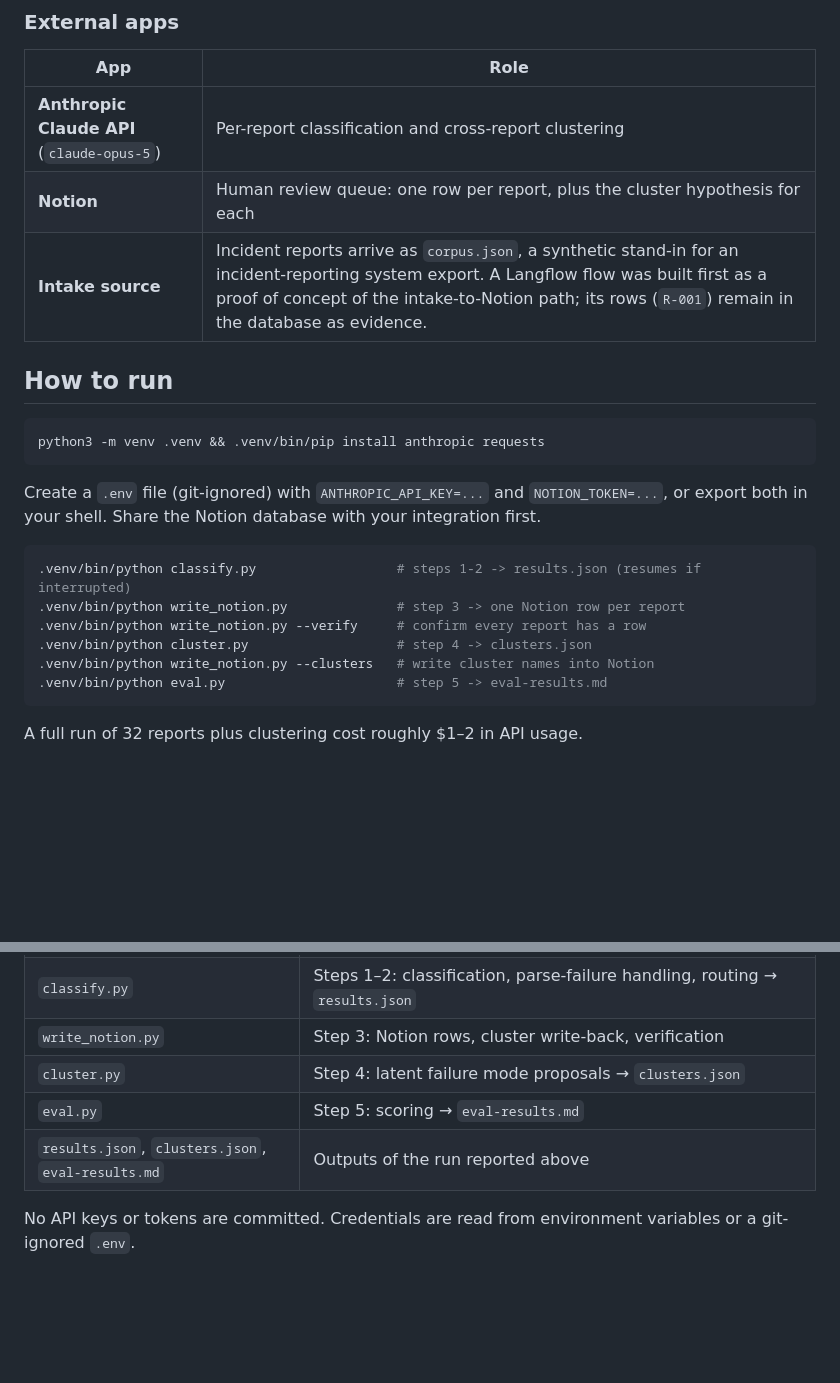
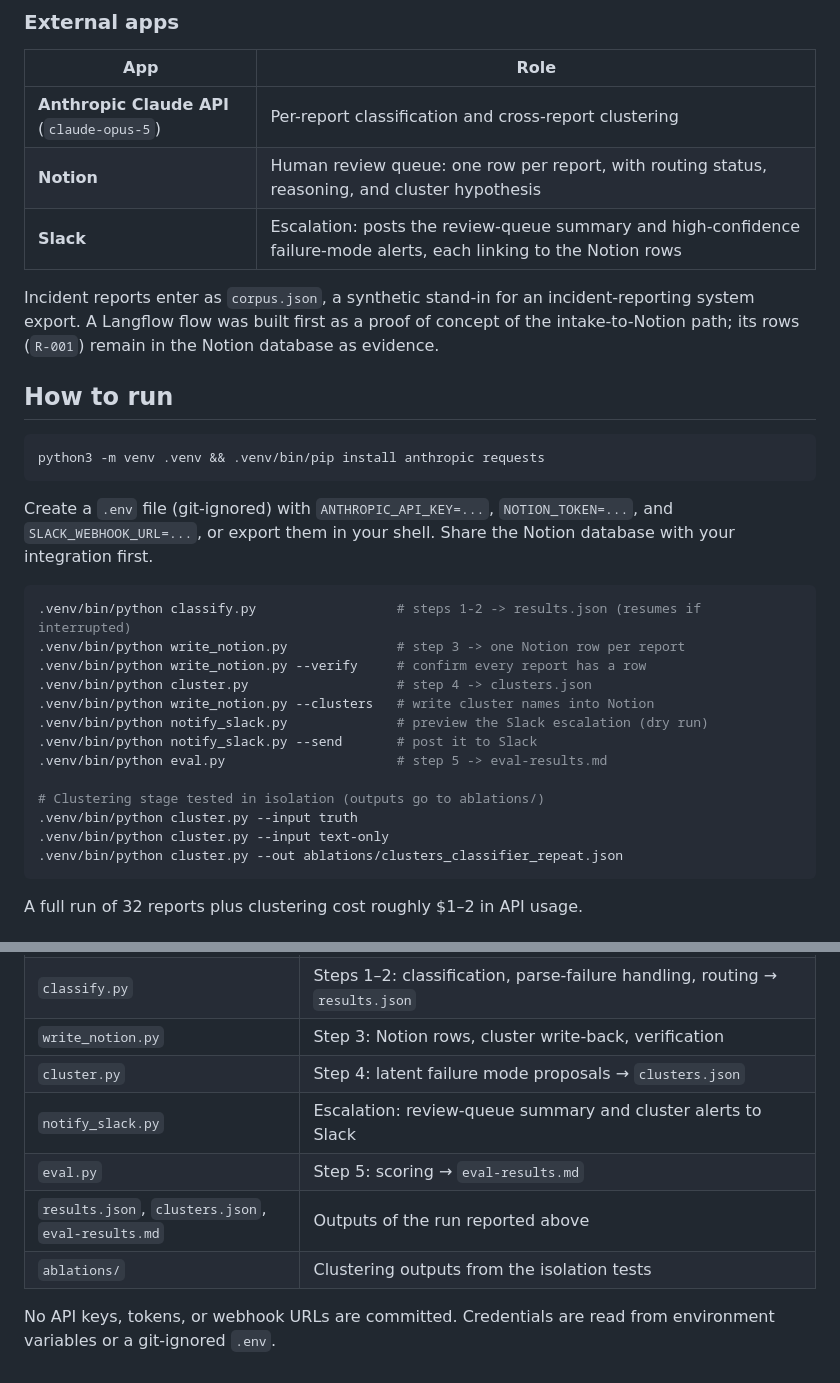
Before and after one commit to EChanquin/latente-ai, a Markdown page: README.md, 2 parts joined by grey strips. Drawn GitHub-style; blank space fills up the shorter version.

Commit message:
Document Slack as the escalation app
Co-Authored-By: Claude Opus 5 <noreply@anthropic.com>

````diff
--- a/README.md
+++ b/README.md
@@ -72,8 +72,10 @@ A human sits above every path. The model can only ever set `Needs Review` or `Au
 | App | Role |
 |---|---|
 | **Anthropic Claude API** (`claude-opus-5`) | Per-report classification and cross-report clustering |
-| **Notion** | Human review queue: one row per report, plus the cluster hypothesis for each |
-| **Intake source** | Incident reports arrive as `corpus.json`, a synthetic stand-in for an incident-reporting system export. A Langflow flow was built first as a proof of concept of the intake-to-Notion path; its rows (`R-001`) remain in the database as evidence. |
+| **Notion** | Human review queue: one row per report, with routing status, reasoning, and cluster hypothesis |
+| **Slack** | Escalation: posts the review-queue summary and high-confidence failure-mode alerts, each linking to the Notion rows |
+
+Incident reports enter as `corpus.json`, a synthetic stand-in for an incident-reporting system export. A Langflow flow was built first as a proof of concept of the intake-to-Notion path; its rows (`R-001`) remain in the Notion database as evidence.
 
 ## How to run
 
@@ -81,7 +83,7 @@ A human sits above every path. The model can only ever set `Needs Review` or `Au
 python3 -m venv .venv && .venv/bin/pip install anthropic requests
 ```
 
-Create a `.env` file (git-ignored) with `ANTHROPIC_API_KEY=...` and `NOTION_TOKEN=...`, or export both in your shell. Share the Notion database with your integration first.
+Create a `.env` file (git-ignored) with `ANTHROPIC_API_KEY=...`, `NOTION_TOKEN=...`, and `SLACK_WEBHOOK_URL=...`, or export them in your shell. Share the Notion database with your integration first.
 
 ```bash
 .venv/bin/python classify.py                  # steps 1-2 -> results.json (resumes if interrupted)
@@ -89,7 +91,14 @@ Create a `.env` file (git-ignored) with `ANTHROPIC_API_KEY=...` and `NOTION_TOKE
 .venv/bin/python write_notion.py --verify     # confirm every report has a row
 .venv/bin/python cluster.py                   # step 4 -> clusters.json
 .venv/bin/python write_notion.py --clusters   # write cluster names into Notion
+.venv/bin/python notify_slack.py              # preview the Slack escalation (dry run)
+.venv/bin/python notify_slack.py --send       # post it to Slack
 .venv/bin/python eval.py                      # step 5 -> eval-results.md
+
+# Clustering stage tested in isolation (outputs go to ablations/)
+.venv/bin/python cluster.py --input truth
+.venv/bin/python cluster.py --input text-only
+.venv/bin/python cluster.py --out ablations/clusters_classifier_repeat.json
 ```
 
 A full run of 32 reports plus clustering cost roughly $1–2 in API usage.
@@ -216,7 +225,9 @@ None of these fixes has been applied. Applying them and re-scoring on this same
 | `classify.py` | Steps 1–2: classification, parse-failure handling, routing → `results.json` |
 | `write_notion.py` | Step 3: Notion rows, cluster write-back, verification |
 | `cluster.py` | Step 4: latent failure mode proposals → `clusters.json` |
+| `notify_slack.py` | Escalation: review-queue summary and cluster alerts to Slack |
 | `eval.py` | Step 5: scoring → `eval-results.md` |
 | `results.json`, `clusters.json`, `eval-results.md` | Outputs of the run reported above |
+| `ablations/` | Clustering outputs from the isolation tests |
 
-No API keys or tokens are committed. Credentials are read from environment variables or a git-ignored `.env`.
+No API keys, tokens, or webhook URLs are committed. Credentials are read from environment variables or a git-ignored `.env`.
````
